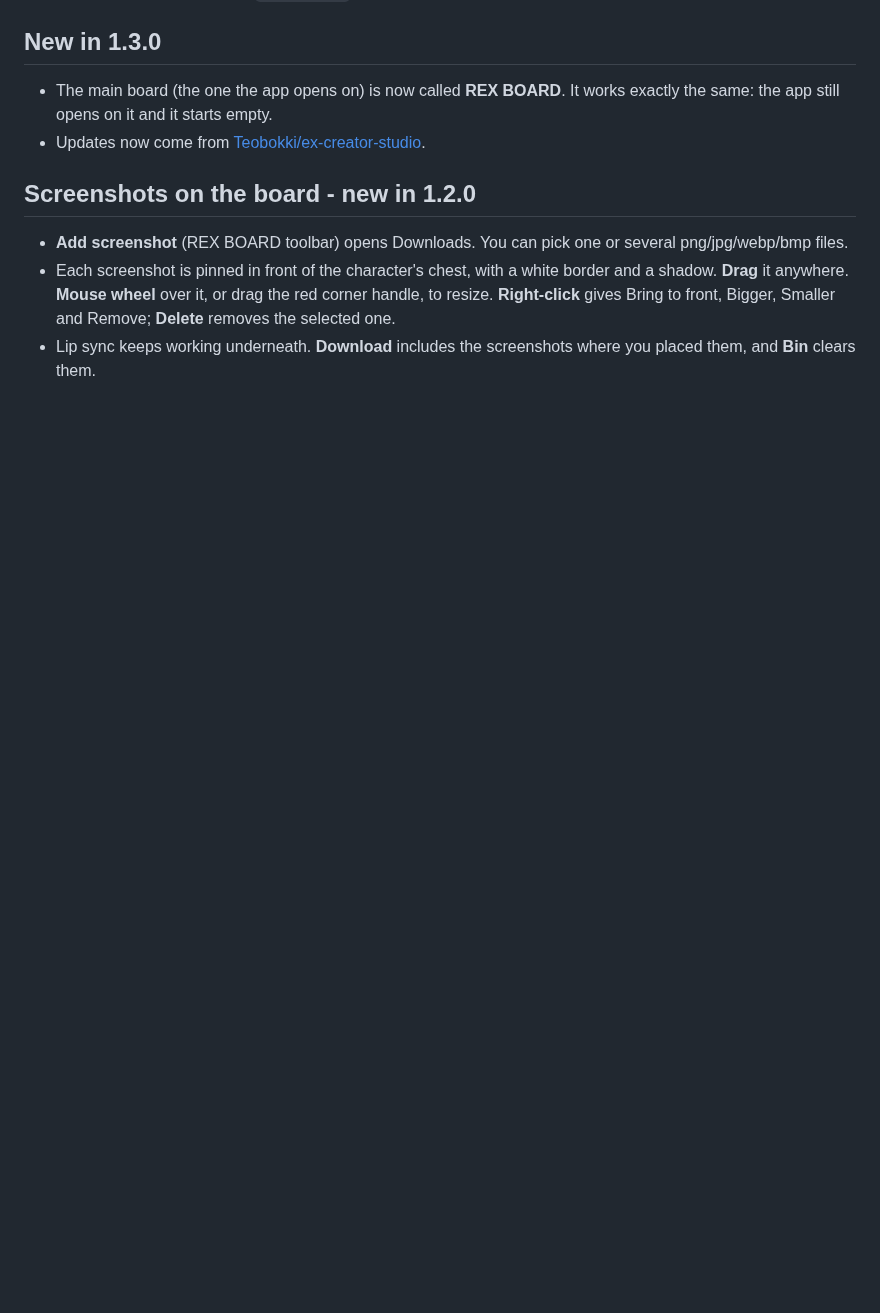
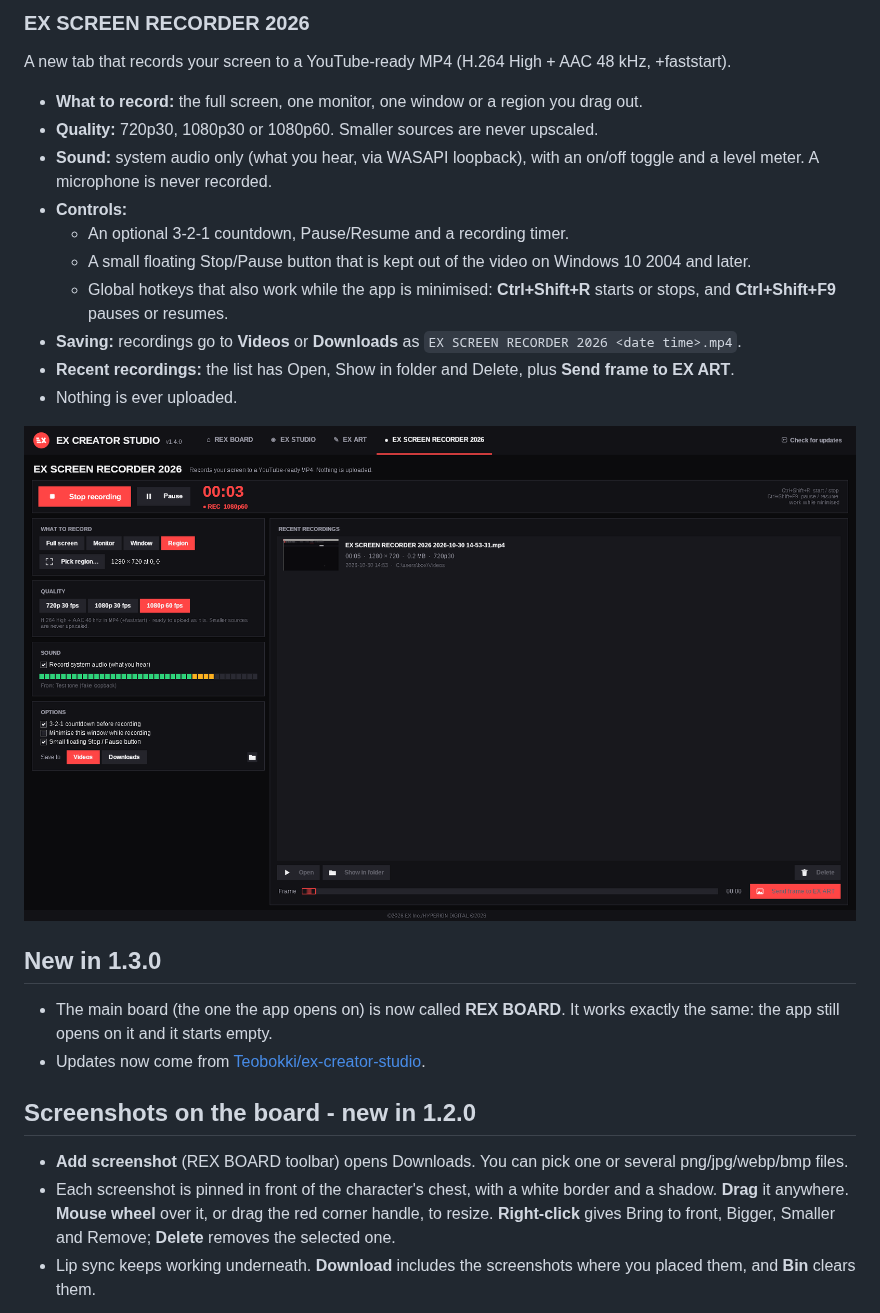
Before and after one commit to Teobokki/ex-creator-studio, a Markdown page: README.md, the part around one of its changes. GitHub-like rendering; pictures changed too: docs/screenshot_screen_recorder.png (added); blank space fills up the shorter version.

Commit message:
EX CREATOR STUDIO 1.4.0: EX ART editor (layers, tools, place/move/resize screenshots) and EX SCREEN RECORDER 2026

```diff
--- a/README.md
+++ b/README.md
@@ -19,3 +53,17 @@ The **REX BOARD** shows one character or piece of art. It is the screen the app
+### EX SCREEN RECORDER 2026
+A new tab that records your screen to a YouTube-ready MP4 (H.264 High + AAC 48 kHz, +faststart).
+- **What to record:** the full screen, one monitor, one window or a region you drag out.
+- **Quality:** 720p30, 1080p30 or 1080p60. Smaller sources are never upscaled.
+- **Sound:** system audio only (what you hear, via WASAPI loopback), with an on/off toggle and a level meter. A microphone is never recorded.
+- **Controls:**
+  - An optional 3-2-1 countdown, Pause/Resume and a recording timer.
+  - A small floating Stop/Pause button that is kept out of the video on Windows 10 2004 and later.
+  - Global hotkeys that also work while the app is minimised: **Ctrl+Shift+R** starts or stops, and **Ctrl+Shift+F9** pauses or resumes.
+- **Saving:** recordings go to **Videos** or **Downloads** as `EX SCREEN RECORDER 2026 <date time>.mp4`.
+- **Recent recordings:** the list has Open, Show in folder and Delete, plus **Send frame to EX ART**.
+- Nothing is ever uploaded.
+
+![EX SCREEN RECORDER 2026](docs/screenshot_screen_recorder.png)
 
 ## New in 1.3.0
 - The main board (the one the app opens on) is now called **REX BOARD**. It works exactly the same: the app still opens on it and it starts empty.
```
Also changed, not shown: other parts of README.md (+34 -0 lines), docs/screenshot_ex_art.png (added), docs/screenshot_ex_art_images.png (added), 10 other files.
